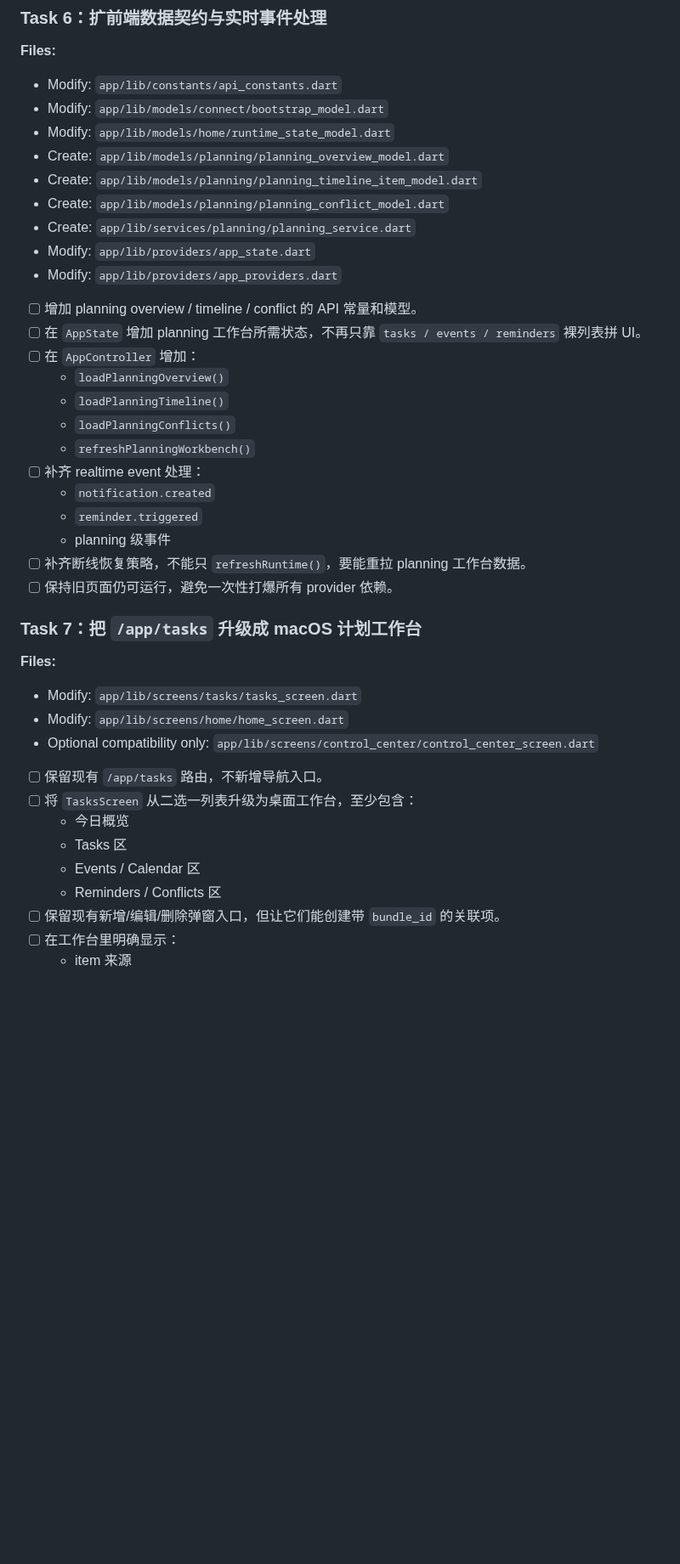
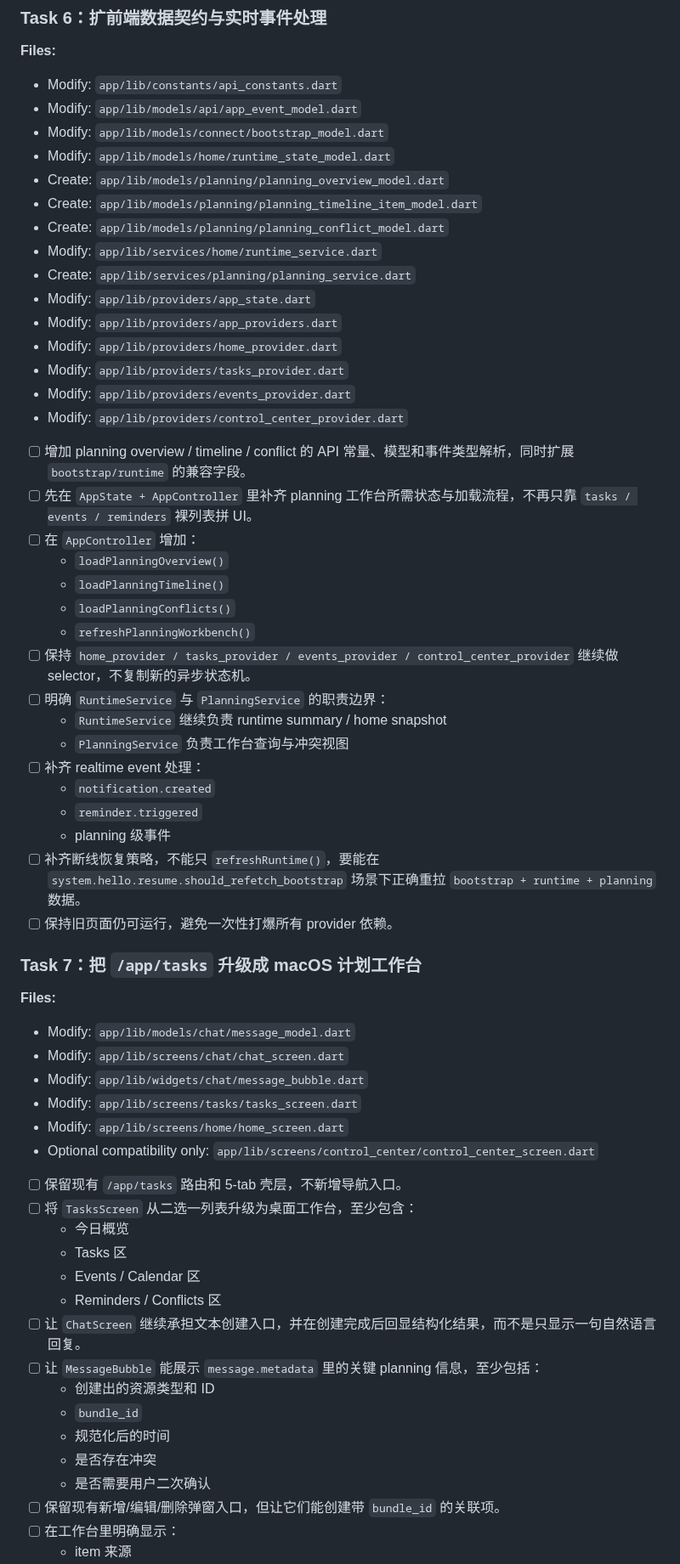
Before and after one commit to hm1399/AI-bot, a Markdown page: 功能讨论区/TODO/2026-04-08-P1智能待办提醒日历实施计划-macos-app.md, the part around one of its changes. Shown at 85% size. GitHub-like rendering; blank space fills up the shorter version.

Commit message:
docs: update P1 macOS planning workbench plan

```diff
--- a/功能讨论区/TODO/2026-04-08-P1智能待办提醒日历实施计划-macos-app.md
+++ b/功能讨论区/TODO/2026-04-08-P1智能待办提醒日历实施计划-macos-app.md
@@ -291,42 +310,62 @@
 
 **Files:**
 - Modify: `app/lib/constants/api_constants.dart`
+- Modify: `app/lib/models/api/app_event_model.dart`
 - Modify: `app/lib/models/connect/bootstrap_model.dart`
 - Modify: `app/lib/models/home/runtime_state_model.dart`
 - Create: `app/lib/models/planning/planning_overview_model.dart`
 - Create: `app/lib/models/planning/planning_timeline_item_model.dart`
 - Create: `app/lib/models/planning/planning_conflict_model.dart`
+- Modify: `app/lib/services/home/runtime_service.dart`
 - Create: `app/lib/services/planning/planning_service.dart`
 - Modify: `app/lib/providers/app_state.dart`
 - Modify: `app/lib/providers/app_providers.dart`
+- Modify: `app/lib/providers/home_provider.dart`
+- Modify: `app/lib/providers/tasks_provider.dart`
+- Modify: `app/lib/providers/events_provider.dart`
+- Modify: `app/lib/providers/control_center_provider.dart`
 
-- [ ] 增加 planning overview / timeline / conflict 的 API 常量和模型。
-- [ ] 在 `AppState` 增加 planning 工作台所需状态，不再只靠 `tasks / events / reminders` 裸列表拼 UI。
+- [ ] 增加 planning overview / timeline / conflict 的 API 常量、模型和事件类型解析，同时扩展 `bootstrap/runtime` 的兼容字段。
+- [ ] 先在 `AppState + AppController` 里补齐 planning 工作台所需状态与加载流程，不再只靠 `tasks / events / reminders` 裸列表拼 UI。
 - [ ] 在 `AppController` 增加：
   - `loadPlanningOverview()`
   - `loadPlanningTimeline()`
   - `loadPlanningConflicts()`
   - `refreshPlanningWorkbench()`
+- [ ] 保持 `home_provider / tasks_provider / events_provider / control_center_provider` 继续做 selector，不复制新的异步状态机。
+- [ ] 明确 `RuntimeService` 与 `PlanningService` 的职责边界：
+  - `RuntimeService` 继续负责 runtime summary / home snapshot
+  - `PlanningService` 负责工作台查询与冲突视图
 - [ ] 补齐 realtime event 处理：
   - `notification.created`
   - `reminder.triggered`
   - planning 级事件
-- [ ] 补齐断线恢复策略，不能只 `refreshRuntime()`，要能重拉 planning 工作台数据。
+- [ ] 补齐断线恢复策略，不能只 `refreshRuntime()`，要能在 `system.hello.resume.should_refetch_bootstrap` 场景下正确重拉 `bootstrap + runtime + planning` 数据。
 - [ ] 保持旧页面仍可运行，避免一次性打爆所有 provider 依赖。
 
 ### Task 7：把 `/app/tasks` 升级成 macOS 计划工作台
 
 **Files:**
+- Modify: `app/lib/models/chat/message_model.dart`
+- Modify: `app/lib/screens/chat/chat_screen.dart`
+- Modify: `app/lib/widgets/chat/message_bubble.dart`
 - Modify: `app/lib/screens/tasks/tasks_screen.dart`
 - Modify: `app/lib/screens/home/home_screen.dart`
 - Optional compatibility only: `app/lib/screens/control_center/control_center_screen.dart`
 
-- [ ] 保留现有 `/app/tasks` 路由，不新增导航入口。
+- [ ] 保留现有 `/app/tasks` 路由和 5-tab 壳层，不新增导航入口。
 - [ ] 将 `TasksScreen` 从二选一列表升级为桌面工作台，至少包含：
   - 今日概览
   - Tasks 区
   - Events / Calendar 区
   - Reminders / Conflicts 区
+- [ ] 让 `ChatScreen` 继续承担文本创建入口，并在创建完成后回显结构化结果，而不是只显示一句自然语言回复。
+- [ ] 让 `MessageBubble` 能展示 `message.metadata` 里的关键 planning 信息，至少包括：
+  - 创建出的资源类型和 ID
+  - `bundle_id`
+  - 规范化后的时间
+  - 是否存在冲突
+  - 是否需要用户二次确认
 - [ ] 保留现有新增/编辑/删除弹窗入口，但让它们能创建带 `bundle_id` 的关联项。
 - [ ] 在工作台里明确显示：
   - item 来源
```
Also changed, not shown: other parts of 功能讨论区/TODO/2026-04-08-P1智能待办提醒日历实施计划-macos-app.md (+40 -6 lines).
